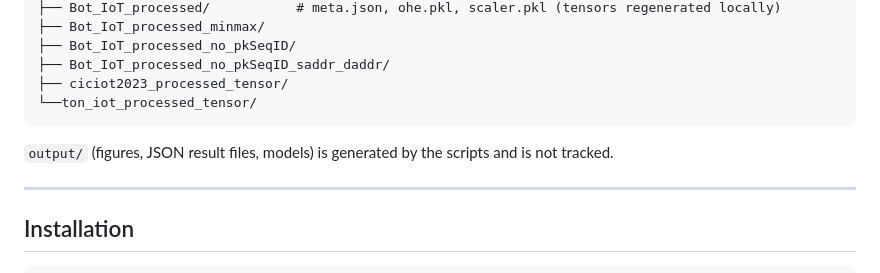
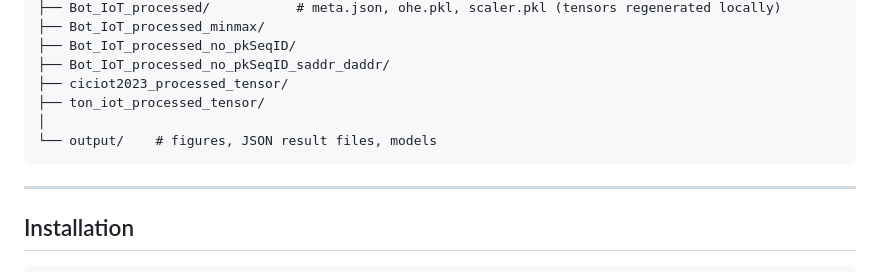
Before and after one commit to RSEC-Laboratory/FL-SQMPC, a Markdown page: README.md, the part around the change. GitHub-like rendering.

Commit message:
README updated with added output folder

````diff
--- a/README.md
+++ b/README.md
@@ -80,11 +80,11 @@ evaluation used in the paper.
 ├── Bot_IoT_processed_no_pkSeqID/
 ├── Bot_IoT_processed_no_pkSeqID_saddr_daddr/
 ├── ciciot2023_processed_tensor/
-└──ton_iot_processed_tensor/
+├── ton_iot_processed_tensor/
+│
+└── output/    # figures, JSON result files, models
 ```
 
-`output/` (figures, JSON result files, models) is generated by the scripts and is
-not tracked.
 
 ---
 
````
